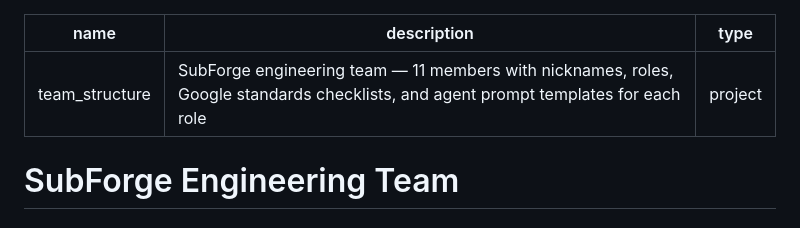
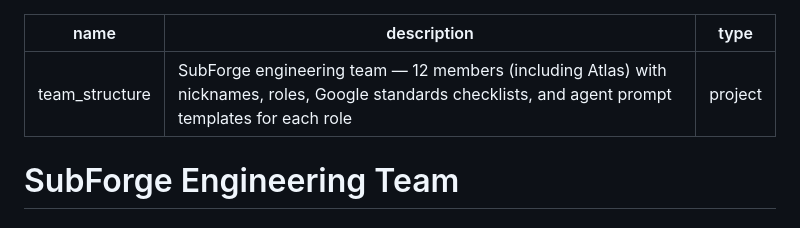
Before and after one commit to volehuy1998/subtitle-generator, a Markdown page: .sentinel/team_structure.md, the part around the change. Drawn GitHub-style.

Commit message:
fix: correct team member count in .sentinel/ frontmatter (#116)
Fix frontmatter: 11 → 12 members (including Atlas). Found by Quill.

Co-Authored-By: Claude Opus 4.6 (1M context) <noreply@anthropic.com>

```diff
--- a/.sentinel/team_structure.md
+++ b/.sentinel/team_structure.md
@@ -1,6 +1,6 @@
 ---
 name: team_structure
-description: SubForge engineering team — 11 members with nicknames, roles, Google standards checklists, and agent prompt templates for each role
+description: SubForge engineering team — 12 members (including Atlas) with nicknames, roles, Google standards checklists, and agent prompt templates for each role
 type: project
 ---
 
```
